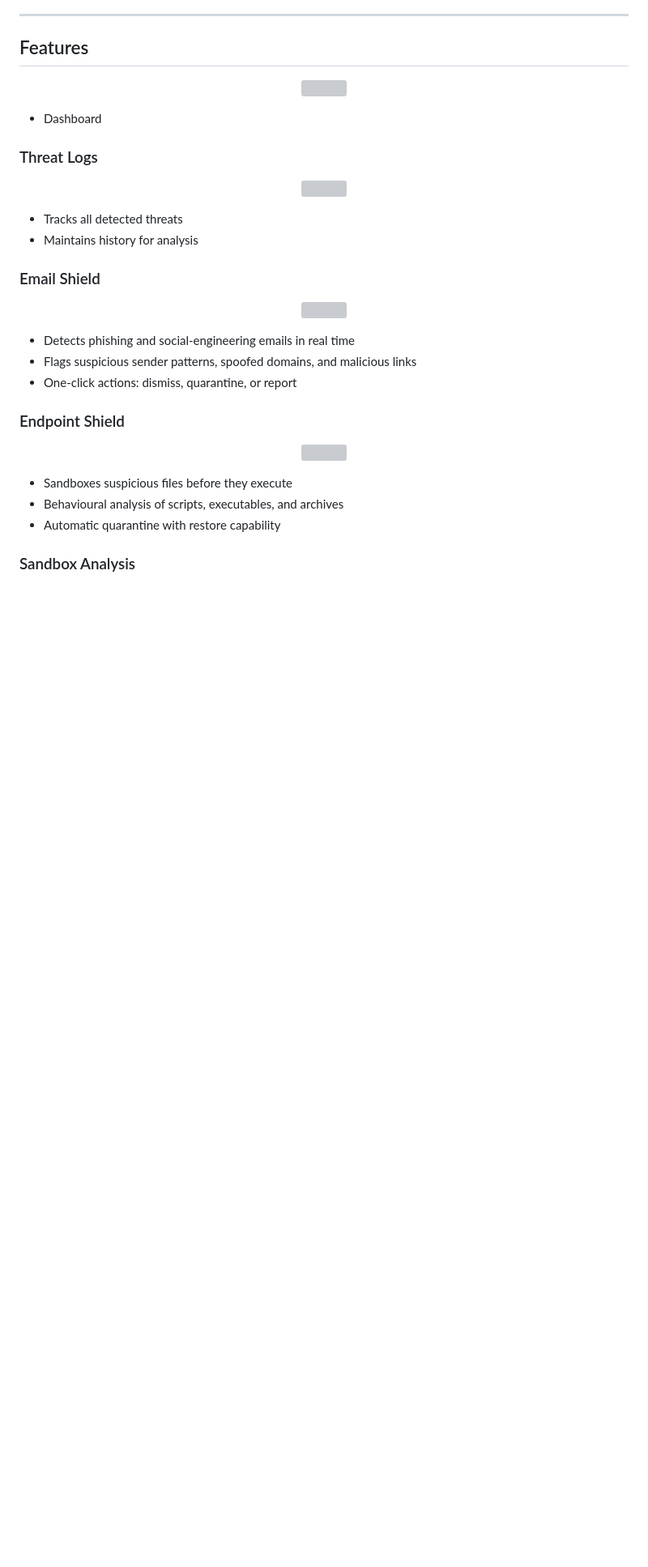
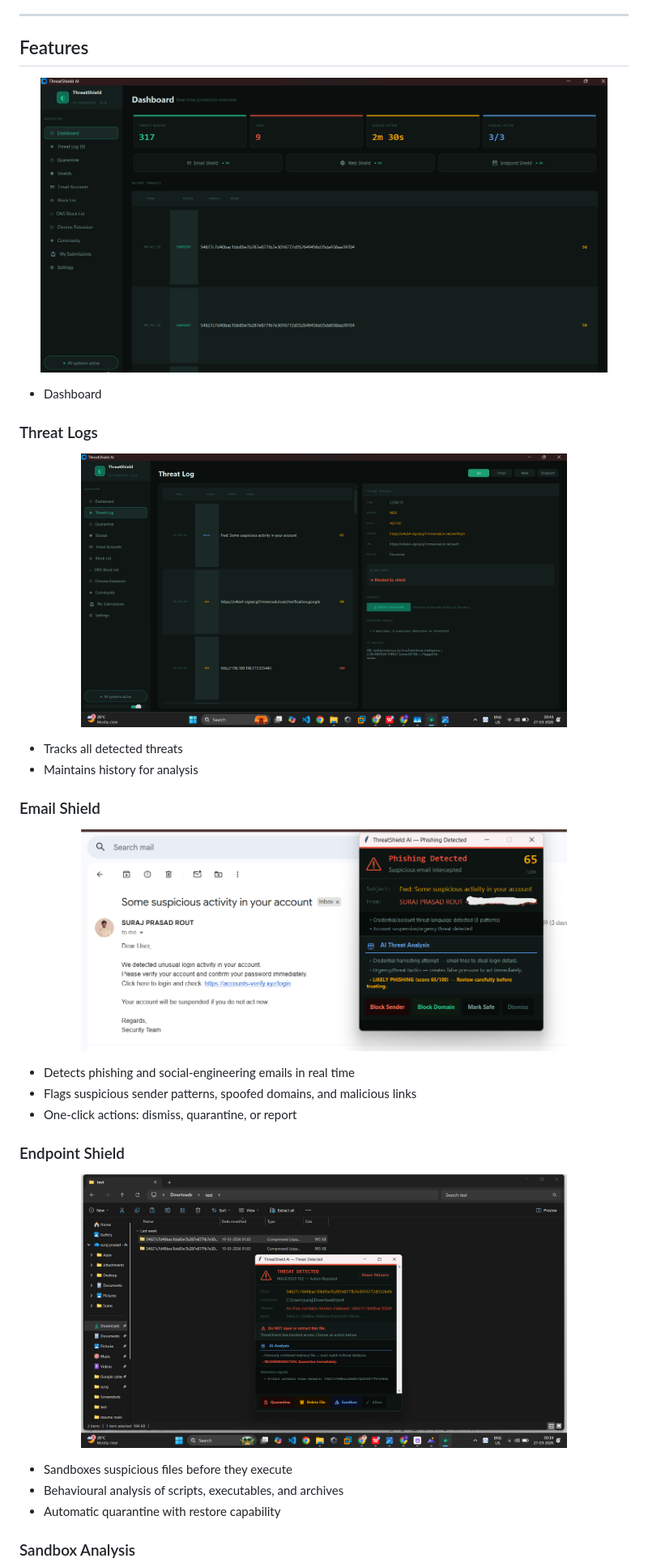
Before and after one commit to suraj-prasad-rout/ThreatShieldAi, a Markdown page: README.md, the part around one of its changes. Shown at 81% size. GitHub-like rendering; blank space fills up the shorter version; grey boxes are pictures that could not be loaded.

```diff
--- a/README.md
+++ b/README.md
@@ -22,7 +22,7 @@ It is designed for everyday users, delivering enterprise-grade protection withou
 ## Features
 
 <p align="center">
-  <img src="assets/images/dashboard.png" width="700">
+  <img src="images/dashboard.png" width="700">
 </p>
 
 - Dashboard
@@ -30,7 +30,7 @@ It is designed for everyday users, delivering enterprise-grade protection withou
 ### Threat Logs
 
 <p align="center">
-  <img src="assets/images/threatlog.png" width="600">
+  <img src="/images/threatlog.png" width="600">
 </p>
 
 - Tracks all detected threats
@@ -39,7 +39,7 @@ It is designed for everyday users, delivering enterprise-grade protection withou
 ### Email Shield
 
 <p align="center">
-  <img src="assets/images/email_detection.png" width="600">
+  <img src="/images/email_detection.png" width="600">
 </p>
 
 - Detects phishing and social-engineering emails in real time
@@ -49,7 +49,7 @@ It is designed for everyday users, delivering enterprise-grade protection withou
 ### Endpoint Shield
 
 <p align="center">
-  <img src="assets/images/endpoint.png" width="600">
+  <img src="/images/endpoint.png" width="600">
 </p>
 
 - Sandboxes suspicious files before they execute
```
Also changed, not shown: other parts of README.md (+15 -12 lines).
